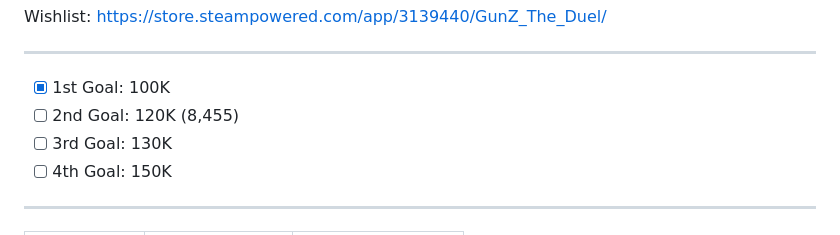
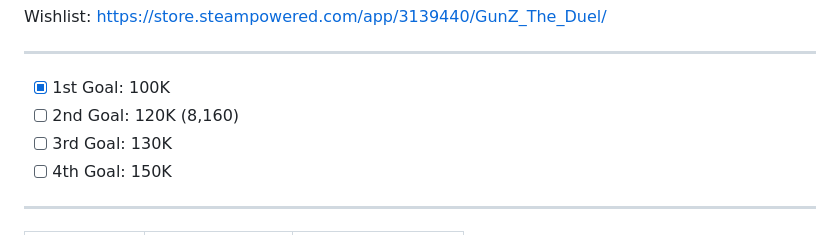
Before and after one commit to Duzopy/Masangsoft-GunZ-Wishlist-Archive, a Markdown page: README.md, the part around the change printed below. GitHub-like rendering.

```diff
--- a/README.md
+++ b/README.md
@@ -1,6 +1,6 @@
 Wishlist: https://store.steampowered.com/app/3139440/GunZ_The_Duel/ <br> <hr>
 - [x] 1st Goal: 100K
-- [ ] 2nd Goal: 120K (8,455)
+- [ ] 2nd Goal: 120K (8,160)
 - [ ] 3rd Goal: 130K
 - [ ] 4th Goal: 150K
 <hr>
```
Also changed, not shown: other parts of README.md (+1 -0 lines).
